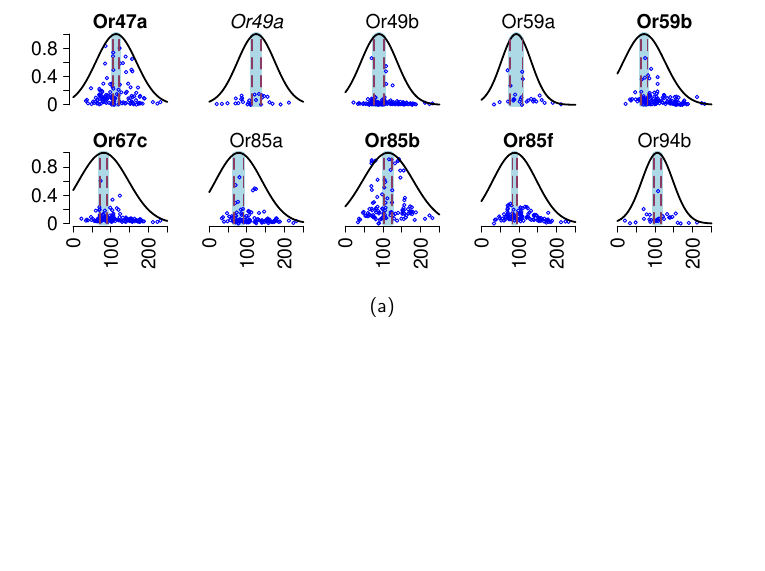
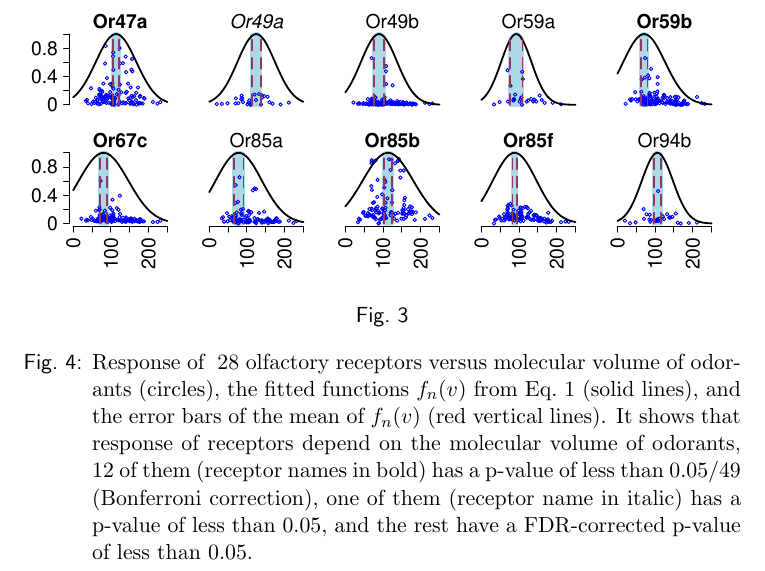
Before and after one commit to hamed/odor-receptor-volume-drosophila, a LaTeX document (binding-pocket.tex): part of page 8 of 17, cut so that both start at the same text, the shorter picture padded with empty space. Compiled offline with pdfLaTeX.

Commit message:
fig.3.b removed.

```diff
--- a/binding-pocket.tex
+++ b/binding-pocket.tex
@@ -389,24 +389,24 @@ We used both methods -- Bonferroni and FDR, as well as no correction. The result
 \section{Results and discussions}
 \begin{figure}
 	\centering
-	\begin{subfigure}[b]{\textwidth}
+%	\begin{subfigure}[b]{\textwidth}
 		\includegraphics[width=\textwidth]{fig/vol-res}
 		\caption{}
 		\label{fig:vol-res:all}
-	\end{subfigure}
-	\begin{subfigure}[b]{0.75 \textwidth}
-		\includegraphics[width= \textwidth]{fig/vol-res-Or35a}
-		\caption{}
-		\label{fig:vol-res:one}
-	\end{subfigure}
-	\caption{(a) Response of \numberofreceptors olfactory receptors  versus molecular volume of odorants (circles),
+%	\end{subfigure}
+%	\begin{subfigure}[b]{0.75 \textwidth}
+%		\includegraphics[width= \textwidth]{fig/vol-res-Or35a}
+%		\caption{}
+%		\label{fig:vol-res:one}
+%	\end{subfigure}
+	\caption{Response of \numberofreceptors olfactory receptors  versus molecular volume of odorants (circles),
 		the fitted functions $f_n(v)$ from Eq.~\ref{eqn:factors} (solid lines),
 		and the error bars of the mean of $f_n(v)$ (red vertical lines).
 		It shows that response of receptors depend on the molecular volume of odorants,
 		12 of them (receptor names in bold) has a p-value of less than 0.05/49 (Bonferroni correction),
 		one of them (receptor name in italic) has a p-value of less than 0.05,
-		and the rest have a FDR-corrected p-value of less than 0.05.
-		(b) Just an example (Or35a) to magnify details. }
+		and the rest have a FDR-corrected p-value of less than 0.05. %(b) Just an example (Or35a) to magnify details.
+		}
 	\label{fig:vol-res}
 \end{figure}
 \begin{figure}
```
